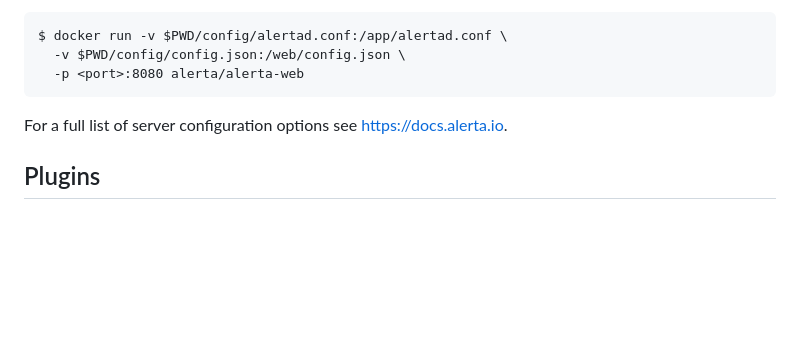
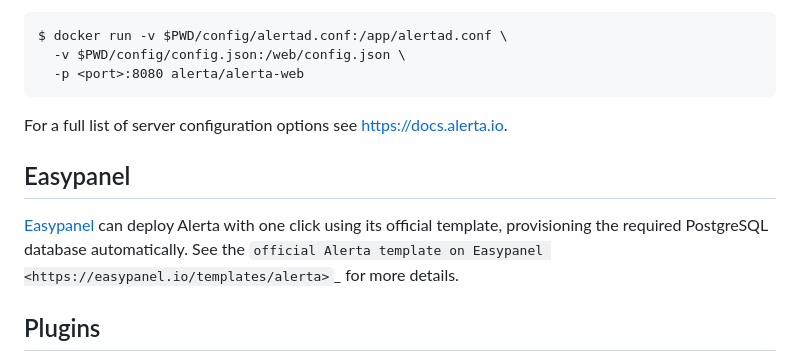
Before and after one commit to alerta/docker-alerta, a Markdown page: README.md, the part around the change. GitHub-like rendering; blank space fills up the shorter version.

Commit message:
docs: add Easypanel deployment option

```diff
--- a/README.md
+++ b/README.md
@@ -153,6 +153,14 @@ configuration files instead. For example:
 
 For a full list of server configuration options see https://docs.alerta.io.
 
+Easypanel
+---------
+
+[Easypanel](https://easypanel.io/) can deploy Alerta with one click using its
+official template, provisioning the required PostgreSQL database
+automatically. See the `official Alerta template on Easypanel
+<https://easypanel.io/templates/alerta>`_ for more details.
+
 Plugins
 -------
 
```
